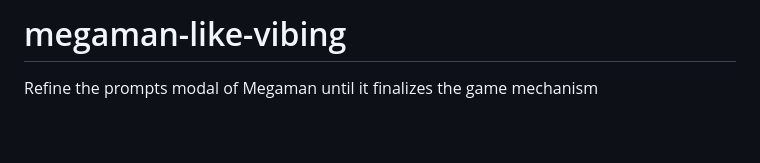
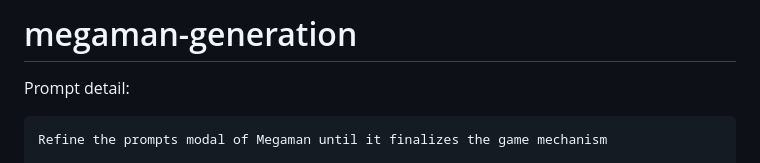
Before and after one commit to DatNguyen998/Rockman, a Markdown page: README.md, the part around the change. GitHub-like rendering; blank space fills up the shorter version.

Commit message:
Change project title and add prompt details
Updated project title and added prompt details for game development.

````diff
--- a/README.md
+++ b/README.md
@@ -1,5 +1,7 @@
-# megaman-like-vibing
+# megaman-generation
 
+Prompt detail:
+```yaml
 Refine the prompts modal of Megaman until it finalizes the game mechanism
 
 # Role: Senior HTML5 Game Developer & Pixel Artist
````
